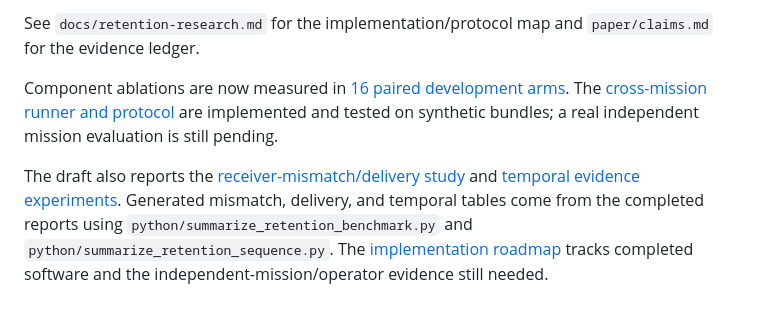
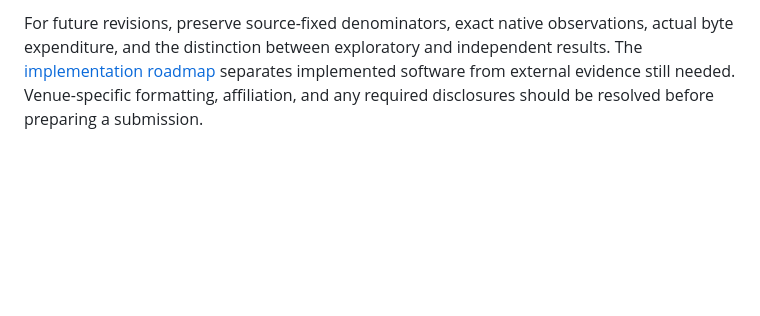
Before and after one commit to simonbalanoff/telemetry-anomaly-engine, a Markdown page: paper/README.md, the part around one of its changes. GitHub-like rendering; blank space fills up the shorter version.

```diff
--- a/paper/README.md
+++ b/paper/README.md
@@ -73,14 +63,6 @@ GitHub sign-in, while the repository PDF follows the repository's visibility.
 
-See `docs/retention-research.md` for the implementation/protocol map and
-`paper/claims.md` for the evidence ledger.
-
-Component ablations are now measured in [16 paired development arms](../docs/results/ablation-retention.md).
-The [cross-mission runner and protocol](../docs/cross-mission-evaluation.md) are implemented
-and tested on synthetic bundles; a real independent mission evaluation is still pending.
-
-The draft also reports the [receiver-mismatch/delivery study](../docs/results/receiver-mismatch.md)
-and [temporal evidence experiments](../docs/results/temporal-retention.md). Generated
-mismatch, delivery, and temporal tables come from the completed reports using
-`python/summarize_retention_benchmark.py` and `python/summarize_retention_sequence.py`.
-The [implementation roadmap](../docs/roadmap.md) tracks completed software and the
-independent-mission/operator evidence still needed.
+For future revisions, preserve source-fixed denominators, exact native observations,
+actual byte expenditure, and the distinction between exploratory and independent
+results. The [implementation roadmap](../docs/roadmap.md) separates implemented
+software from external evidence still needed. Venue-specific formatting, affiliation,
+and any required disclosures should be resolved before preparing a submission.
```
Also changed, not shown: other parts of paper/README.md (+42 -52 lines), README.md (+1 -1 lines), paper/preview.jpg, 15 other files.
